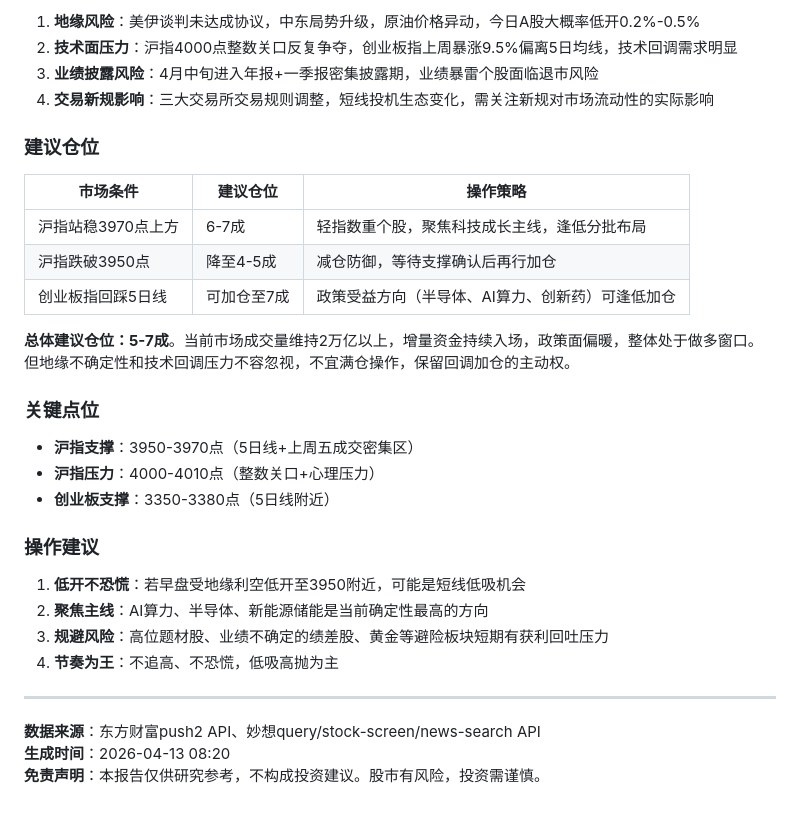
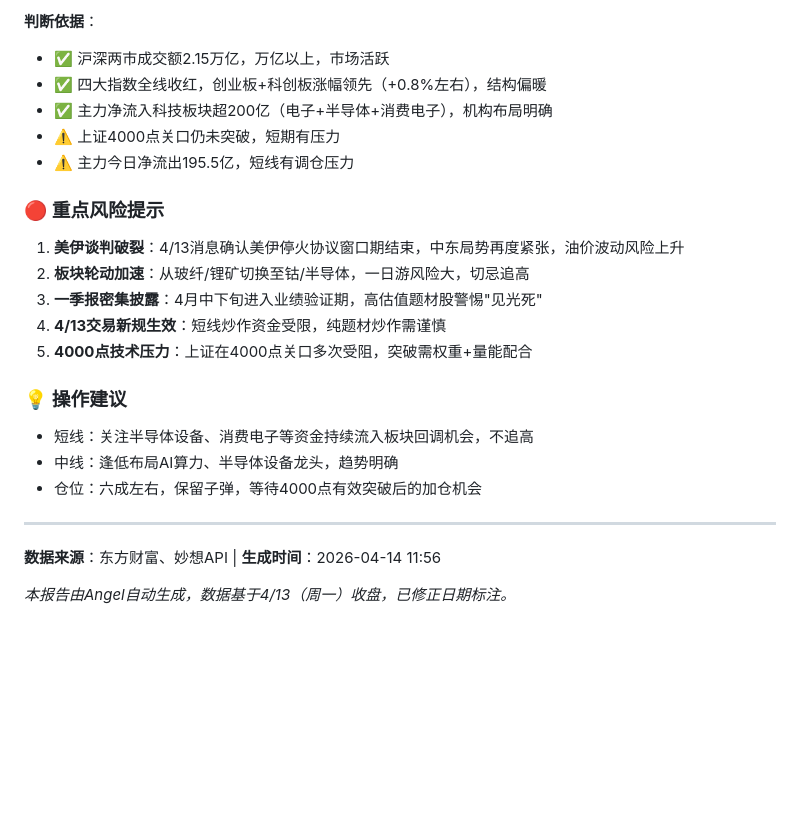
Before and after one commit to wangsyknigh/a-stock-daily-report, a Markdown page: reports/2026-04-13.md, the part around one of its changes. Rendered like a GitHub page; blank space fills up the shorter version.

```diff
--- a/reports/2026-04-13.md
+++ b/reports/2026-04-13.md
@@ -123,34 +122,26 @@
 
-1. **地缘风险**：美伊谈判未达成协议，中东局势升级，原油价格异动，今日A股大概率低开0.2%-0.5%
-2. **技术面压力**：沪指4000点整数关口反复争夺，创业板指上周暴涨9.5%偏离5日均线，技术回调需求明显
-3. **业绩披露风险**：4月中旬进入年报+一季报密集披露期，业绩暴雷个股面临退市风险
-4. **交易新规影响**：三大交易所交易规则调整，短线投机生态变化，需关注新规对市场流动性的实际影响
+**判断依据**：
+- ✅ 沪深两市成交额2.15万亿，万亿以上，市场活跃
+- ✅ 四大指数全线收红，创业板+科创板涨幅领先（+0.8%左右），结构偏暖
+- ✅ 主力净流入科技板块超200亿（电子+半导体+消费电子），机构布局明确
+- ⚠️ 上证4000点关口仍未突破，短期有压力
+- ⚠️ 主力今日净流出195.5亿，短线有调仓压力
 
-### 建议仓位
+### 🔴 重点风险提示
 
-| 市场条件 | 建议仓位 | 操作策略 |
-|---------|---------|---------|
-| 沪指站稳3970点上方 | 6-7成 | 轻指数重个股，聚焦科技成长主线，逢低分批布局 |
-| 沪指跌破3950点 | 降至4-5成 | 减仓防御，等待支撑确认后再行加仓 |
-| 创业板指回踩5日线 | 可加仓至7成 | 政策受益方向（半导体、AI算力、创新药）可逢低加仓 |
+1. **美伊谈判破裂**：4/13消息确认美伊停火协议窗口期结束，中东局势再度紧张，油价波动风险上升
+2. **板块轮动加速**：从玻纤/锂矿切换至钴/半导体，一日游风险大，切忌追高
+3. **一季报密集披露**：4月中下旬进入业绩验证期，高估值题材股警惕"见光死"
+4. **4/13交易新规生效**：短线炒作资金受限，纯题材炒作需谨慎
+5. **4000点技术压力**：上证在4000点关口多次受阻，突破需权重+量能配合
 
-**总体建议仓位：5-7成**。当前市场成交量维持2万亿以上，增量资金持续入场，政策面偏暖，整体处于做多窗口。但地缘不确定性和技术回调压力不容忽视，不宜满仓操作，保留回调加仓的主动权。
-
-### 关键点位
-
-- **沪指支撑**：3950-3970点（5日线+上周五成交密集区）
-- **沪指压力**：4000-4010点（整数关口+心理压力）
-- **创业板支撑**：3350-3380点（5日线附近）
-
-### 操作建议
-
-1. **低开不恐慌**：若早盘受地缘利空低开至3950附近，可能是短线低吸机会
-2. **聚焦主线**：AI算力、半导体、新能源储能是当前确定性最高的方向
-3. **规避风险**：高位题材股、业绩不确定的绩差股、黄金等避险板块短期有获利回吐压力
-4. **节奏为王**：不追高、不恐慌，低吸高抛为主
+### 💡 操作建议
+- 短线：关注半导体设备、消费电子等资金持续流入板块回调机会，不追高
+- 中线：逢低布局AI算力、半导体设备龙头，趋势明确
+- 仓位：六成左右，保留子弹，等待4000点有效突破后的加仓机会
 
 ---
 
-**数据来源**：东方财富push2 API、妙想query/stock-screen/news-search API
-**生成时间**：2026-04-13 08:20
-**免责声明**：本报告仅供研究参考，不构成投资建议。股市有风险，投资需谨慎。
+**数据来源**：东方财富、妙想API | **生成时间**：2026-04-14 11:56
+
+*本报告由Angel自动生成，数据基于4/13（周一）收盘，已修正日期标注。*
```
Also changed, not shown: other parts of reports/2026-04-13.md (+72 -73 lines).
